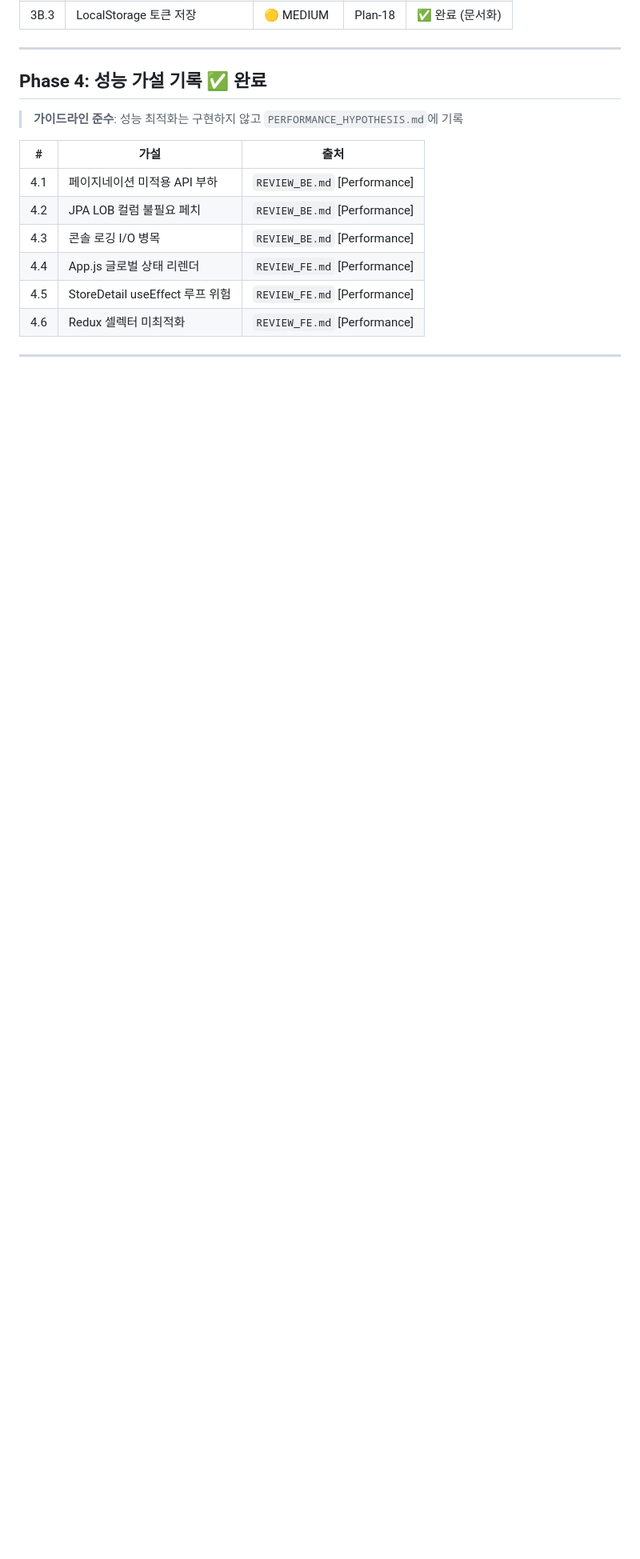
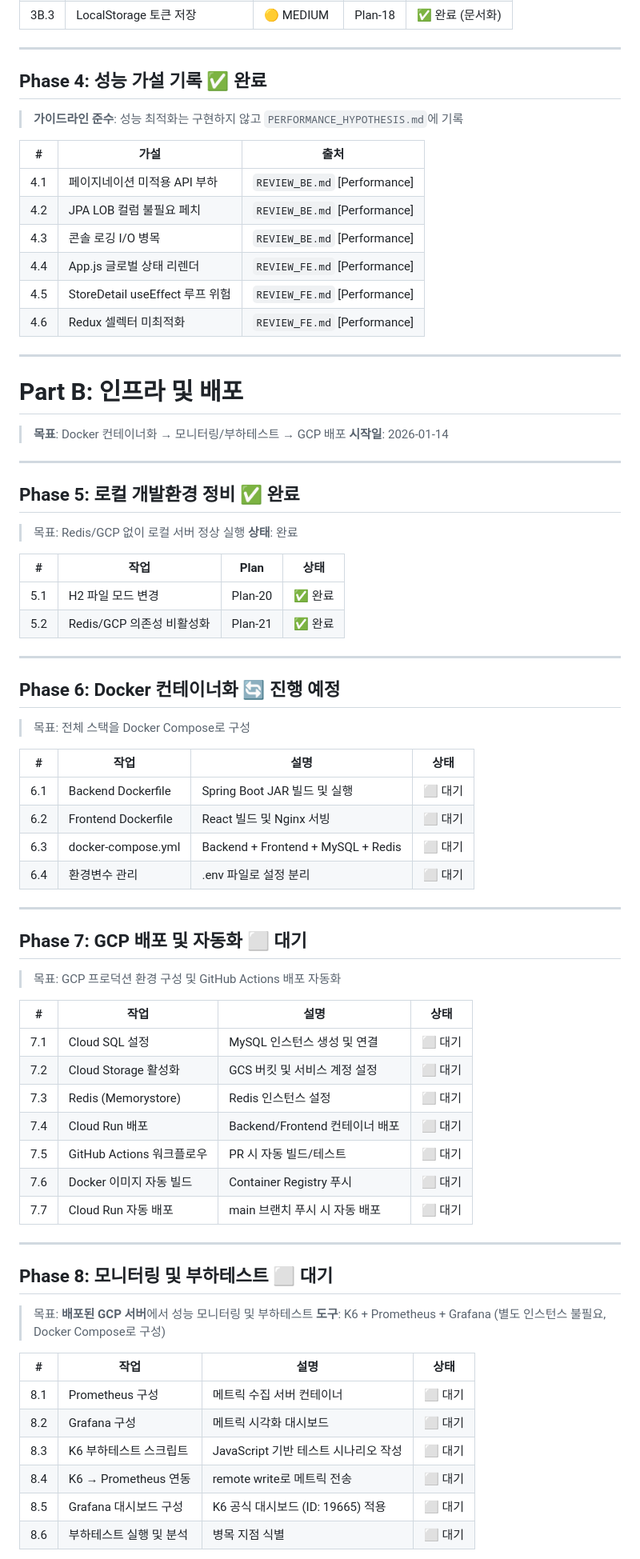
Before and after one commit to sonic8-8/my-with-pet, a Markdown page: ROADMAP.md, the part around one of its changes. Shown at 80% size. Rendered like a GitHub page; blank space fills up the shorter version.

```diff
--- a/ROADMAP.md
+++ b/ROADMAP.md
@@ -123,3 +127,65 @@
 
 ---
 
+# Part B: 인프라 및 배포
+
+> **목표**: Docker 컨테이너화 → 모니터링/부하테스트 → GCP 배포
+> **시작일**: 2026-01-14
+
+---
+
+## Phase 5: 로컬 개발환경 정비 ✅ 완료
+
+> 목표: Redis/GCP 없이 로컬 서버 정상 실행
+> **상태**: 완료
+
+| # | 작업 | Plan | 상태 |
+|---|------|------|------|
+| 5.1 | H2 파일 모드 변경 | Plan-20 | ✅ 완료 |
+| 5.2 | Redis/GCP 의존성 비활성화 | Plan-21 | ✅ 완료 |
+
+---
+
+## Phase 6: Docker 컨테이너화 🔄 진행 예정
+
+> 목표: 전체 스택을 Docker Compose로 구성
+
+| # | 작업 | 설명 | 상태 |
+|---|------|------|------|
+| 6.1 | Backend Dockerfile | Spring Boot JAR 빌드 및 실행 | ⬜ 대기 |
+| 6.2 | Frontend Dockerfile | React 빌드 및 Nginx 서빙 | ⬜ 대기 |
+| 6.3 | docker-compose.yml | Backend + Frontend + MySQL + Redis | ⬜ 대기 |
+| 6.4 | 환경변수 관리 | .env 파일로 설정 분리 | ⬜ 대기 |
+
+---
+
+## Phase 7: GCP 배포 및 자동화 ⬜ 대기
+
+> 목표: GCP 프로덕션 환경 구성 및 GitHub Actions 배포 자동화
+
+| # | 작업 | 설명 | 상태 |
+|---|------|------|------|
+| 7.1 | Cloud SQL 설정 | MySQL 인스턴스 생성 및 연결 | ⬜ 대기 |
+| 7.2 | Cloud Storage 활성화 | GCS 버킷 및 서비스 계정 설정 | ⬜ 대기 |
+| 7.3 | Redis (Memorystore) | Redis 인스턴스 설정 | ⬜ 대기 |
+| 7.4 | Cloud Run 배포 | Backend/Frontend 컨테이너 배포 | ⬜ 대기 |
+| 7.5 | GitHub Actions 워크플로우 | PR 시 자동 빌드/테스트 | ⬜ 대기 |
+| 7.6 | Docker 이미지 자동 빌드 | Container Registry 푸시 | ⬜ 대기 |
+| 7.7 | Cloud Run 자동 배포 | main 브랜치 푸시 시 자동 배포 | ⬜ 대기 |
+
+---
+
+## Phase 8: 모니터링 및 부하테스트 ⬜ 대기
+
+> 목표: **배포된 GCP 서버**에서 성능 모니터링 및 부하테스트
+> **도구**: K6 + Prometheus + Grafana (별도 인스턴스 불필요, Docker Compose로 구성)
+
+| # | 작업 | 설명 | 상태 |
+|---|------|------|------|
+| 8.1 | Prometheus 구성 | 메트릭 수집 서버 컨테이너 | ⬜ 대기 |
+| 8.2 | Grafana 구성 | 메트릭 시각화 대시보드 | ⬜ 대기 |
+| 8.3 | K6 부하테스트 스크립트 | JavaScript 기반 테스트 시나리오 작성 | ⬜ 대기 |
+| 8.4 | K6 → Prometheus 연동 | remote write로 메트릭 전송 | ⬜ 대기 |
+| 8.5 | Grafana 대시보드 구성 | K6 공식 대시보드 (ID: 19665) 적용 | ⬜ 대기 |
+| 8.6 | 부하테스트 실행 및 분석 | 병목 지점 식별 | ⬜ 대기 |
+
```
Also changed, not shown: other parts of ROADMAP.md (+38 -15 lines), CLAUDE.md (+1 -0 lines), TROUBLE_SHOOTING.md (added, +44 -0 lines).
